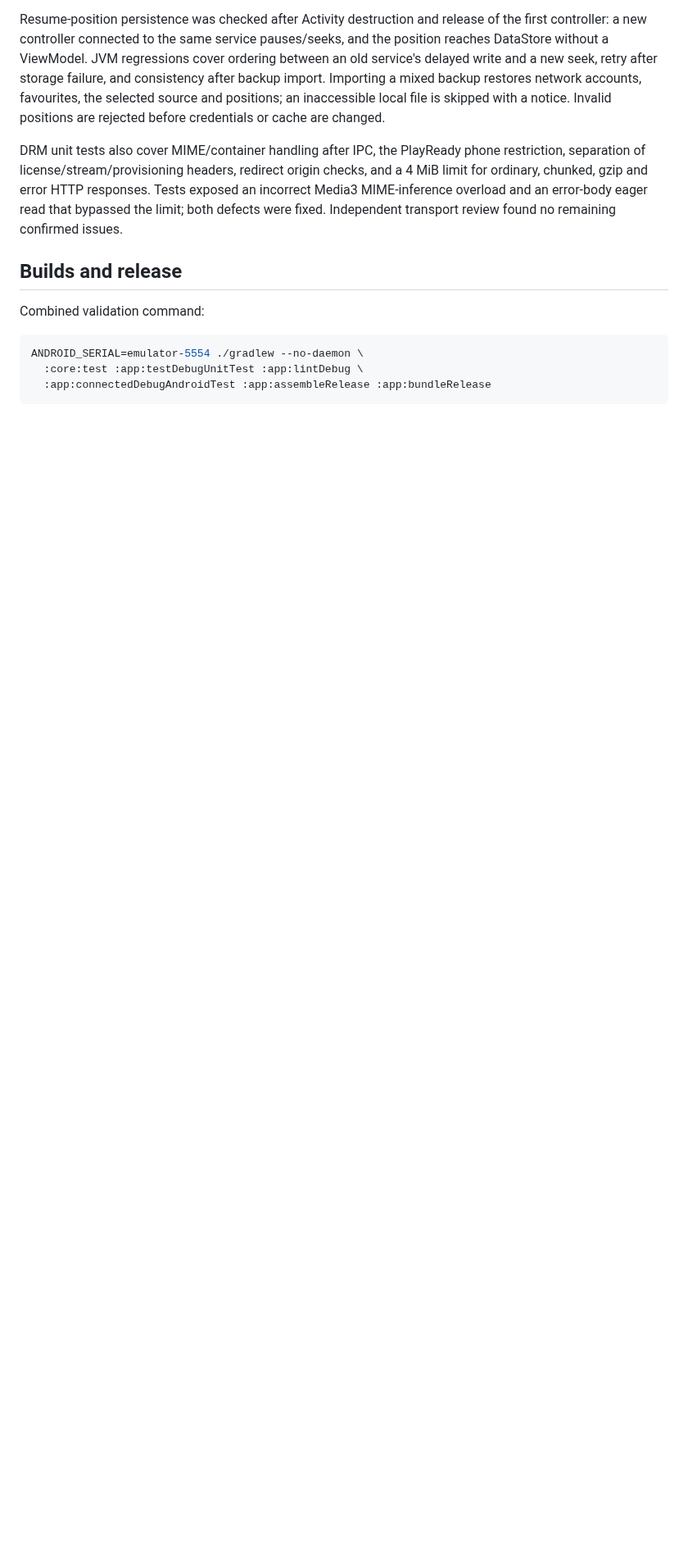
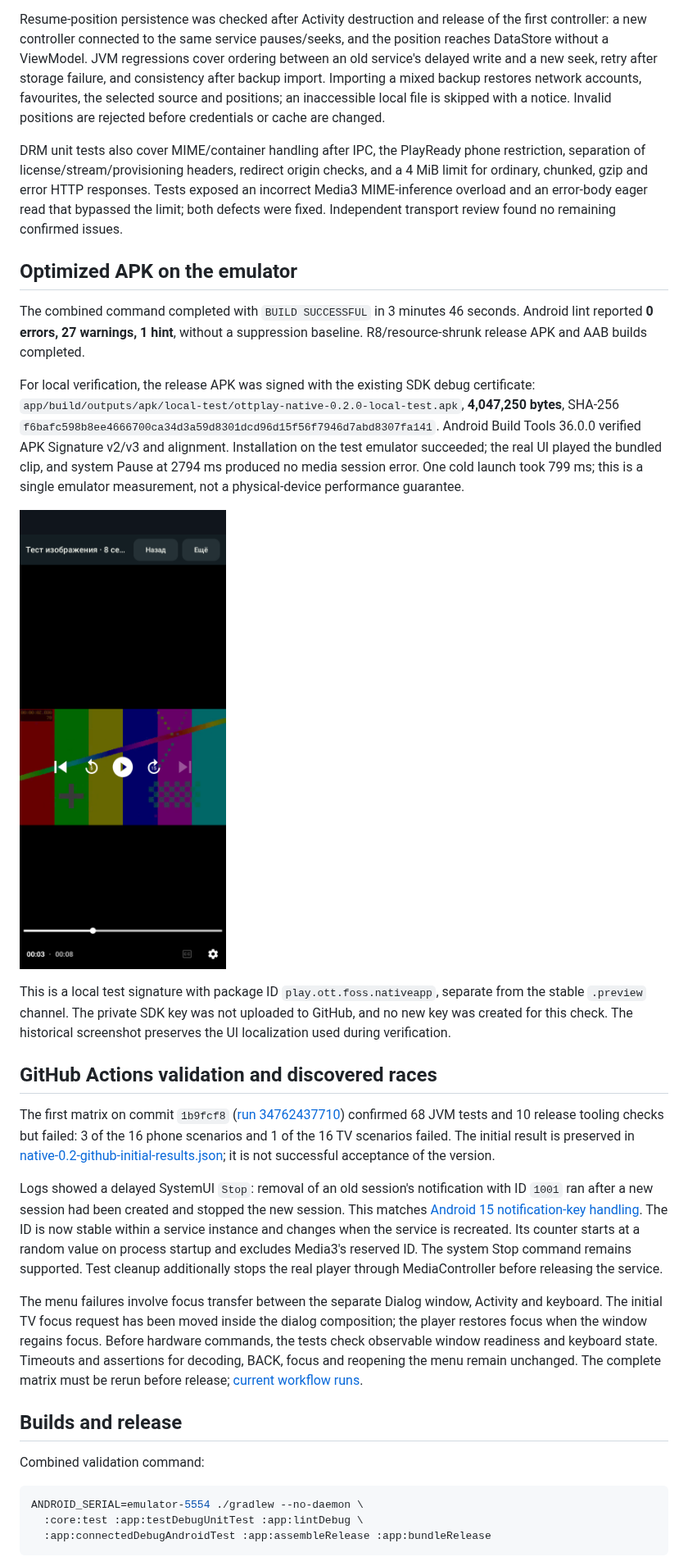
Before and after one commit to open-ott-play/ottplay-android, a Markdown page: docs/VALIDATION-0.2.md, the part around one of its changes. Shown at 82% size. Rendered like a GitHub page; pictures changed too: docs/screenshots/phone-0.2-release-player.png (added); blank space fills up the shorter version.

Commit message:
Record Android 0.2 runtime checks and CI race diagnostics

```diff
--- a/docs/VALIDATION-0.2.md
+++ b/docs/VALIDATION-0.2.md
@@ -14,6 +14,24 @@ Resume-position persistence was checked after Activity destruction and release o
 
 DRM unit tests also cover MIME/container handling after IPC, the PlayReady phone restriction, separation of license/stream/provisioning headers, redirect origin checks, and a 4 MiB limit for ordinary, chunked, gzip and error HTTP responses. Tests exposed an incorrect Media3 MIME-inference overload and an error-body eager read that bypassed the limit; both defects were fixed. Independent transport review found no remaining confirmed issues.
 
+## Optimized APK on the emulator
+
+The combined command completed with `BUILD SUCCESSFUL` in 3 minutes 46 seconds. Android lint reported **0 errors, 27 warnings, 1 hint**, without a suppression baseline. R8/resource-shrunk release APK and AAB builds completed.
+
+For local verification, the release APK was signed with the existing SDK debug certificate: `app/build/outputs/apk/local-test/ottplay-native-0.2.0-local-test.apk`, **4,047,250 bytes**, SHA-256 `f6bafc598b8ee4666700ca34d3a59d8301dcd96d15f56f7946d7abd8307fa141`. Android Build Tools 36.0.0 verified APK Signature v2/v3 and alignment. Installation on the test emulator succeeded; the real UI played the bundled clip, and system Pause at 2794 ms produced no media session error. One cold launch took 799 ms; this is a single emulator measurement, not a physical-device performance guarantee.
+
+![Demo frame after system Pause in the optimized APK](screenshots/phone-0.2-release-player.png)
+
+This is a local test signature with package ID `play.ott.foss.nativeapp`, separate from the stable `.preview` channel. The private SDK key was not uploaded to GitHub, and no new key was created for this check. The historical screenshot preserves the UI localization used during verification.
+
+## GitHub Actions validation and discovered races
+
+The first matrix on commit `1b9fcf8` ([run 34762437710](https://github.com/open-ott-play/ottplay-android/actions/runs/34762437710)) confirmed 68 JVM tests and 10 release tooling checks but failed: 3 of the 16 phone scenarios and 1 of the 16 TV scenarios failed. The initial result is preserved in [native-0.2-github-initial-results.json](validation/native-0.2-github-initial-results.json); it is not successful acceptance of the version.
+
+Logs showed a delayed SystemUI `Stop`: removal of an old session's notification with ID `1001` ran after a new session had been created and stopped the new session. This matches [Android 15 notification-key handling](https://android.googlesource.com/platform/frameworks/base/+/android-15.0.0_r1/packages/SystemUI/src/com/android/systemui/media/controls/domain/pipeline/MediaDataProcessor.kt#595). The ID is now stable within a service instance and changes when the service is recreated. Its counter starts at a random value on process startup and excludes Media3's reserved ID. The system Stop command remains supported. Test cleanup additionally stops the real player through MediaController before releasing the service.
+
+The menu failures involve focus transfer between the separate Dialog window, Activity and keyboard. The initial TV focus request has been moved inside the dialog composition; the player restores focus when the window regains focus. Before hardware commands, the tests check observable window readiness and keyboard state. Timeouts and assertions for decoding, BACK, focus and reopening the menu remain unchanged. The complete matrix must be rerun before release; [current workflow runs](https://github.com/open-ott-play/ottplay-android/actions/workflows/android.yml).
+
 ## Builds and release
 
 Combined validation command:
```
Also changed, not shown: other parts of docs/VALIDATION-0.2.md (+2 -2 lines), 2 other files.
